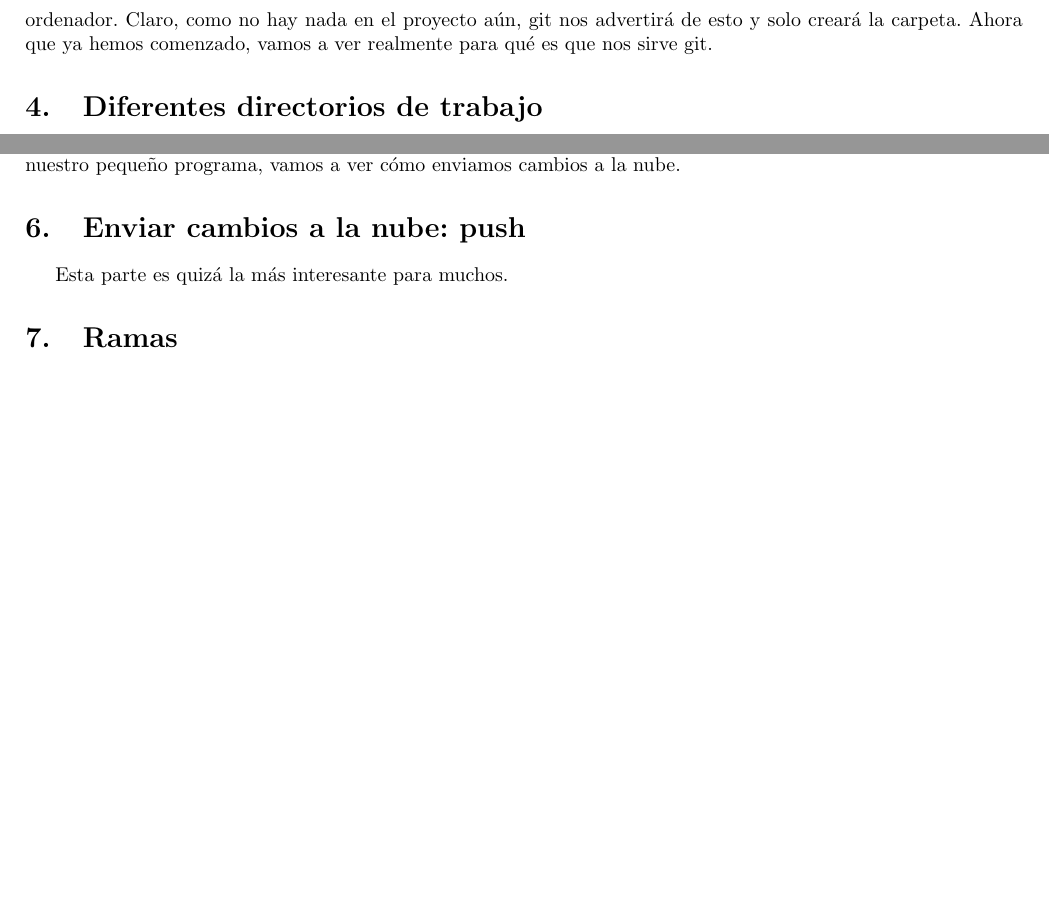
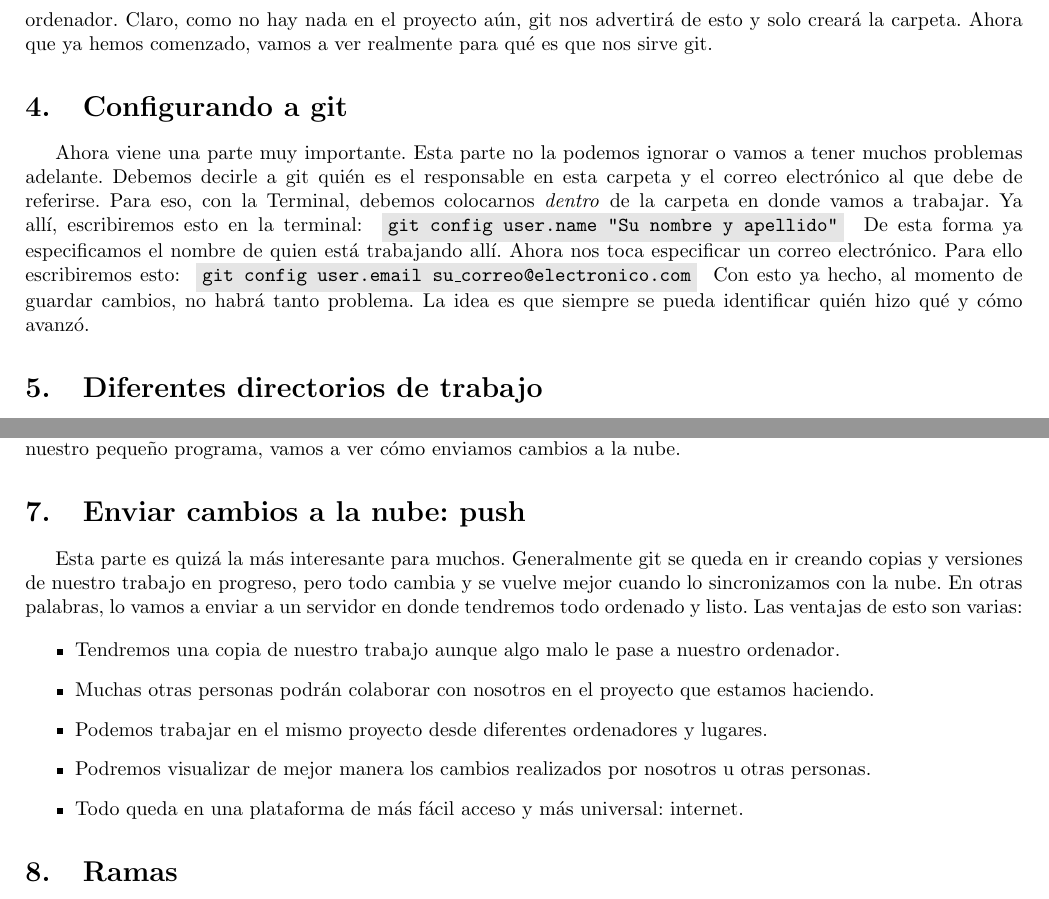
Before and after one commit to zronyj/TC3Q, a LaTeX document (Dias/dia3.tex): two parts of pages 2 and 4 of 6, joined at a grey line, cut so that both start at the same text, the shorter picture padded with empty space. Compiled offline with pdfLaTeX.

Commit message:
Configuración y comienzos de operaciónes

```diff
--- a/Dias/dia3.tex
+++ b/Dias/dia3.tex
@@ -78,6 +78,9 @@ La otra manera de comenzar un repositorio es accesando a una p\'agina como \href
 \section{Clonando un repositorio}
 Una vez logramos crear un repositorio en la nube, es momento de sincronizarlo con nuestro ordenador. Para ello vamos a ver que el proyecto que creamos en GitLab nos ofrece una direcci\'on \emph{HTTPS}. Vamos a copiar esta direcci\'on y vamos a escrbir lo siguiente en nuestra Terminal: \inlinecode{git clone} y luego vamos a pegar la direcci\'on que acabamos de copiar. Presionaremos enter y veremos como es que git crea una copia del proyecto en nuestro ordenador. Claro, como no hay nada en el proyecto a\'un, git nos advertir\'a de esto y solo crear\'a la carpeta. Ahora que ya hemos comenzado, vamos a ver realmente para qu\'e es que nos sirve git.
 
+\section{Configurando a git}
+Ahora viene una parte muy importante. Esta parte no la podemos ignorar o vamos a tener muchos problemas adelante. Debemos decirle a git qui\'en es el responsable en esta carpeta y el correo electr\'onico al que debe de referirse. Para eso, con la Terminal, debemos colocarnos \emph{dentro} de la carpeta en donde vamos a trabajar. Ya all\'i, escribiremos esto en la terminal: \inlinecode{git config user.name "\textbf{Su nombre y apellido}"} De esta forma ya especificamos el nombre de quien est\'a trabajando all\'i. Ahora nos toca especificar un correo electr\'onico. Para ello escribiremos esto: \inlinecode{git config user.email \textbf{su\_correo@electronico.com}} Con esto ya hecho, al momento de guardar cambios, no habr\'a tanto problema. La idea es que siempre se pueda identificar qui\'en hizo qu\'e y c\'omo avanz\'o.
+
 \section{Diferentes directorios de trabajo}
 Git, m\'as que un sistema para ir guardando copias de seguridad, es un sistema para ir guardando diferentes versiones de un trabajo y en colaboraci\'on. C\'omo es eso? Cada cambio grande que vamos haciendo, lo vamos guardando y poni\'endole un mensaje de qu\'e es lo que logramos en ese momento. Para llevar esto a cabo, git segmenta todo en 3 supuestos \textit{directorios}. El primero es donde estamos trabajando y guardando nuestro trabajo; un directorio normal al que llamamos \emph{directorio de trabajo}. Luego est\'a el \textit{directorio} a donde vamos agregando las cosas que vamos guardar como versi\'on: el directorio \emph{index} o \emph{stage}\footnote{Por este nombre es que se dice \emph{staging} a los archivos que vamos guardando poco a poco.}. Luego est\'a el \'ultimo directorio que contiene a los archivos y documentos que deseamos declarar como una versi\'on nueva completa. Es como un grupo de archivos y documentos que, al ser terminados, se van guardando como un cambio completo, con un mensaje determinado y con cierto n\'umero de versi\'on. A esto se le llama \emph{HEAD}. Finalmente, cuando mandamos todo esto a la nube, hablamos de que sincronizamos o \emph{empujamos} nuestro trabajo al repositorio. La idea ahora ser\'a ir comprendiendo c\'omo trasladamos la informaci\'on de un directorio a otro para ayudarnos en nuestro trabajo.
 
@@ -148,7 +151,17 @@ Perfecto! Con esto ya tenemos una funci\'on que al ingresarle las opciones, nos
 Si nos damos cuenta, este proceso de agregar y hacer \emph{commit} a cada funci\'on que terminamos es un proceso repetitivo que debemos ir haciendo peri\'odicamente para no perder nuestros avances. Tambi\'en nos sirve para ir catalogando cada parte del c\'odigo a manera de saber qu\'e se hizo en qu\'e momento y c\'omo. Antes de terminar con nuestro peque\~no programa, vamos a ver c\'omo enviamos cambios a la nube.
 
 \section{Enviar cambios a la nube: push}
-Esta parte es quiz\'a la m\'as interesante para muchos.
+Esta parte es quiz\'a la m\'as interesante para muchos. Generalmente git se queda en ir creando copias y versiones de nuestro trabajo en progreso, pero todo cambia y se vuelve mejor cuando lo sincronizamos con la nube. En otras palabras, lo vamos a enviar a un servidor en donde tendremos todo ordenado y listo. Las ventajas de esto son varias:
+
+\begin{itemize}
+\item Tendremos una copia de nuestro trabajo aunque algo malo le pase a nuestro ordenador.
+\item Muchas otras personas podr\'an colaborar con nosotros en el proyecto que estamos haciendo.
+\item Podemos trabajar en el mismo proyecto desde diferentes ordenadores y lugares.
+\item Podremos visualizar de mejor manera los cambios realizados por nosotros u otras personas.
+\item Todo queda en una plataforma de m\'as f\'acil acceso y m\'as universal: internet.
+\end{itemize}
+
+
 
 \section{Ramas}
 checkout -b (crear)
```
